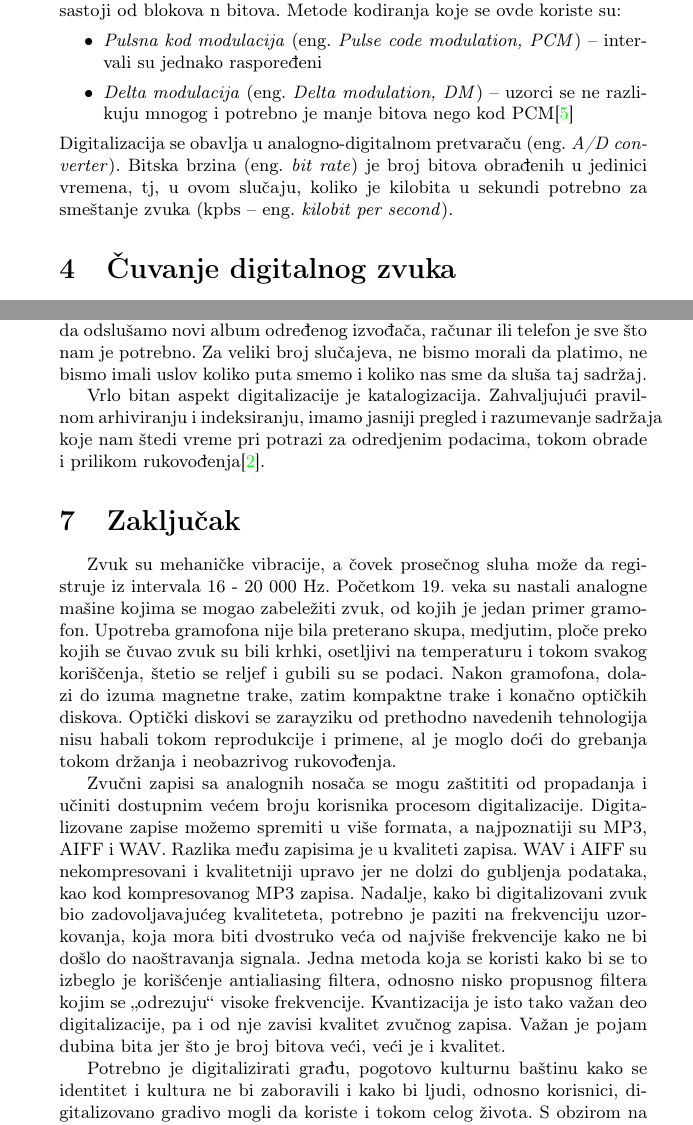
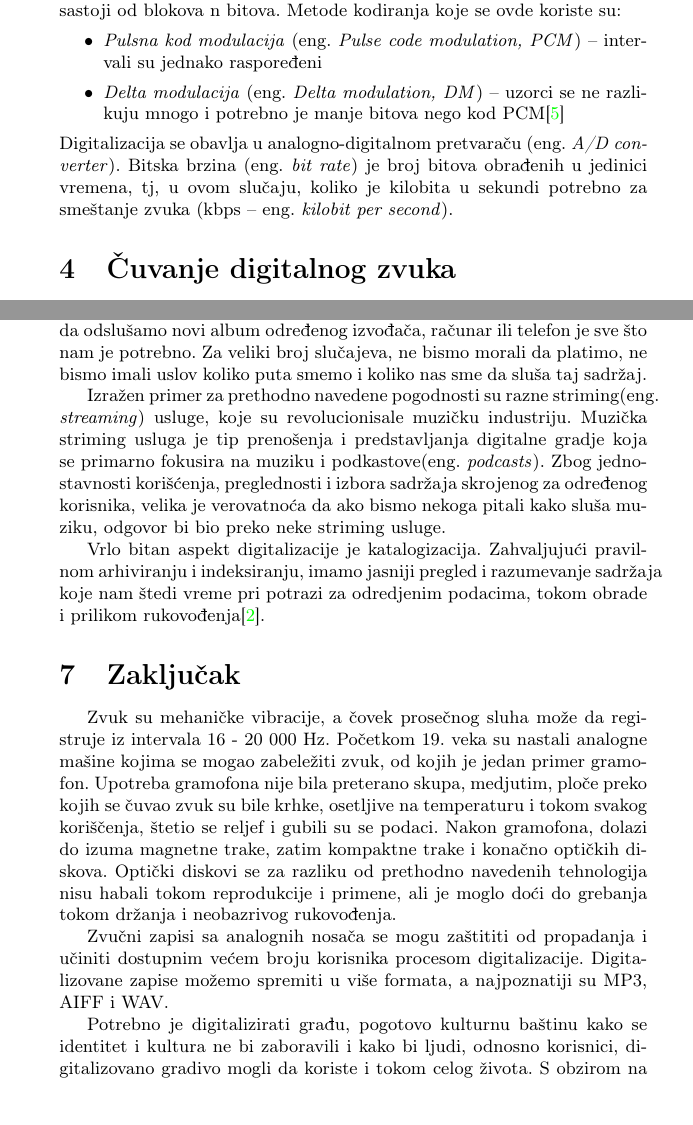
Before and after one commit to DZugic/8_TNP2022, a LaTeX document (8_ŽugićKrstovićOstojićRadulović.tex): two parts of pages 4 and 7 of 8, joined at a grey line, cut so that both start at the same text. Compiled offline with pdfLaTeX.

Commit message:
Update 8_ŽugićKrstovićOstojićRadulović.tex

```diff
--- a/8_ŽugićKrstovićOstojićRadulović.tex
+++ b/8_ŽugićKrstovićOstojićRadulović.tex
@@ -108,9 +108,9 @@ Cilj ovog seminarskograda je da na jedan pregledan i koncizan način predstavi o
     Kodiranje (eng. \textit{Encoding}) je niz znakova u digitalnom formatu koji se koriste za prenos i skladištenje. To je i proces pretvaranja podataka u neki drugi format i često se koristi za redukciju veličine audio datoteke. Pri kodiranju svaka vrednost se predstavlja logičkim nulama i jedinicama, tj. bitovima. Broj bitova (8, 16, 24...) određuje dinamički raspon jačine zvuka, što se izražava u decibelima\cite{10.17632/rwbs7645hg.1}. U digitalizaciji (prevođenju analognog u digitalni signal), kao što smo rekli, frekvencija uzorkovanja mora da bude najmanje dva puta veća od najveće frekvencije analognog signala i, zavisno od broja bitova, interval je podeljen na 2n nivoa, te se digitalni signal sastoji od blokova n bitova. Metode kodiranja koje se ovde koriste su:
     \begin{itemize}
         \item \textit{Pulsna kod modulacija} (eng. \textit{Pulse code modulation, PCM}) – intervali su jednako raspoređeni
-        \item \textit{Delta modulacija} (eng. \textit{Delta modulation, DM}) – uzorci se ne razlikuju mnogog i potrebno je manje bitova nego kod PCM\cite{10.17632/rwbs7645hg.3}
+        \item \textit{Delta modulacija} (eng. \textit{Delta modulation, DM}) – uzorci se ne razlikuju mnogo i potrebno je manje bitova nego kod PCM\cite{10.17632/rwbs7645hg.3}
     \end{itemize}
-    Digitalizacija se obavlja u analogno-digitalnom pretvaraču (eng. \textit{A/D converter}). Bitska brzina (eng. \textit{bit rate}) je broj bitova obrađenih u jedinici vremena, tj, u ovom slučaju, koliko je kilobita u sekundi potrebno za smeštanje zvuka (kpbs – eng. \textit{kilobit per second}).
+    Digitalizacija se obavlja u analogno-digitalnom pretvaraču (eng. \textit{A/D converter}). Bitska brzina (eng. \textit{bit rate}) je broj bitova obrađenih u jedinici vremena, tj, u ovom slučaju, koliko je kilobita u sekundi potrebno za smeštanje zvuka (kbps – eng. \textit{kilobit per second}).
 
     \section{Čuvanje digitalnog zvuka}
     Za čuvanje je bitno odrediti koji se kvalitet medijuma traži: kapacitet, dugovečnost, pouzdanost, način rukovanja i naravno, cena kao i dostupnost. Uglavnom se koriste:
@@ -196,17 +196,16 @@ Digitalizacija se koristi sve više. Postaje skoro nepojmljivo da određena prod
 
 Pre digitalizacije, mnogi podaci, informacije, sadržaji su bili znatno skuplji, teže pristupačni, ograničenog broja i upotrebe. Ako bismo hteli da odslušamo novi album određenog izvođača, računar ili telefon je sve što nam je potrebno. Za veliki broj slučajeva, ne bismo morali da platimo, ne bismo imali uslov koliko puta smemo i koliko nas sme da sluša taj sadržaj.
 
+Izražen primer za prethodno navedene pogodnosti su razne striming(eng. \textit{streaming}) usluge, koje su revolucionisale muzičku industriju. Muzička striming usluga je tip prenošenja i predstavljanja digitalne gradje koja se primarno fokusira na muziku i podkastove(eng. \textit{podcasts}). Zbog jednostavnosti korišćenja, preglednosti i izbora sadržaja skrojenog za određenog korisnika, velika je verovatnoća da ako bismo nekoga pitali kako sluša muziku, odgovor bi bio preko neke striming usluge.
+
 Vrlo bitan aspekt digitalizacije je katalogizacija. Zahvaljujući pravilnom arhiviranju i indeksiranju, imamo jasniji pregled i razumevanje sadržaja koje nam štedi vreme pri potrazi za odredjenim podacima, tokom obrade i prilikom rukovođenja\cite{jurkovic2021digitalizacija}.
 
 \section{Zaključak}
 \label{sec:zakljucak}
 
-Zvuk su mehaničke vibracije, a čovek prosečnog sluha može da registruje iz intervala 16 - 20 000 Hz. Početkom 19. veka su nastali analogne mašine kojima se mogao zabeležiti zvuk, od kojih je jedan primer gramofon. Upotreba gramofona nije bila preterano skupa, medjutim, ploče preko kojih se čuvao zvuk su bili krhki, osetljivi na temperaturu i tokom svakog koriščenja, štetio se reljef i gubili su se podaci. Nakon gramofona, dolazi do izuma magnetne trake, zatim kompaktne trake i konačno optičkih diskova. Optički diskovi se zarayziku od prethodno navedenih tehnologija nisu habali tokom reprodukcije i primene, al je moglo doći do grebanja tokom držanja i neobazrivog rukovođenja.
+Zvuk su mehaničke vibracije, a čovek prosečnog sluha može da registruje iz intervala 16 - 20 000 Hz. Početkom 19. veka su nastali analogne mašine kojima se mogao zabeležiti zvuk, od kojih je jedan primer gramofon. Upotreba gramofona nije bila preterano skupa, medjutim, ploče preko kojih se čuvao zvuk su bile krhke, osetljive na temperaturu i tokom svakog koriščenja, štetio se reljef i gubili su se podaci. Nakon gramofona, dolazi do izuma magnetne trake, zatim kompaktne trake i konačno optičkih diskova. Optički diskovi se za razliku od prethodno navedenih tehnologija nisu habali tokom reprodukcije i primene, ali je moglo doći do grebanja tokom držanja i neobazrivog rukovođenja.
 
-Zvučni zapisi sa analognih nosača se mogu  zaštititi od propadanja i učiniti dostupnim većem broju korisnika procesom digitalizacije. Digitalizovane zapise možemo spremiti u više
-formata, a najpoznatiji su MP3, AIFF i WAV. Razlika među zapisima je u kvaliteti zapisa. WAV i AIFF su nekompresovani i kvalitetniji upravo jer ne dolzi do gubljenja podataka, kao kod kompresovanog MP3 zapisa. Nadalje, kako bi digitalizovani
-zvuk bio zadovoljavajućeg kvaliteteta, potrebno je paziti na frekvenciju uzorkovanja, koja mora biti dvostruko veća od najviše frekvencije kako ne bi došlo do naoštravanja signala. Jedna metoda koja se koristi kako bi se to izbeglo je korišćenje antialiasing filtera, odnosno nisko
-propusnog filtera kojim se „odrezuju“ visoke frekvencije. Kvantizacija je isto tako važan deo digitalizacije, pa i od nje zavisi kvalitet zvučnog zapisa. Važan je pojam dubina bita jer što je broj bitova veći, veći je i kvalitet.
+Zvučni zapisi sa analognih nosača se mogu  zaštititi od propadanja i učiniti dostupnim većem broju korisnika procesom digitalizacije. Digitalizovane zapise možemo spremiti u više formata, a najpoznatiji su MP3, AIFF i WAV.
 
 Potrebno je digitalizirati građu, pogotovo kulturnu baštinu kako se identitet i kultura ne bi zaboravili i kako bi ljudi, odnosno korisnici, digitalizovano gradivo mogli da koriste i tokom celog života. S obzirom na današnju tehnologiju, potrebno je i održavati građu u određenim formatima kako bi bili čitljivi i dostupni većem broju ljudi.
 Analogni izvornici ili izvorna digitalna građa će uvek imati svoju vrednost u pogledu informacija, pa i analogni zvuk, jer koliko god pogodnosti digitalni zvuk pružao, naročito u smislu dugotrajnosti i uštede prostora, postoji određeni kvalitet živog zvuka koji se neminovno gubi i koji je za sada nemoguće digitalno reprodukovati.
```
Also changed, not shown: 8_ŽugićKrstovićOstojićRadulović.tex (2 more changed lines).
